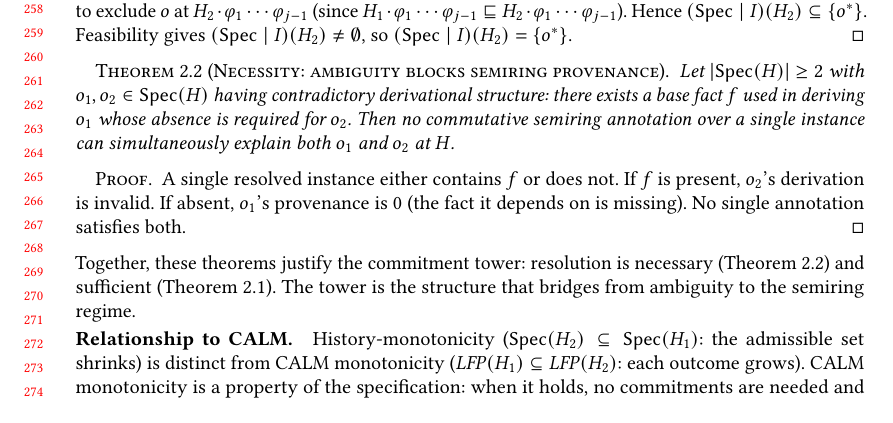
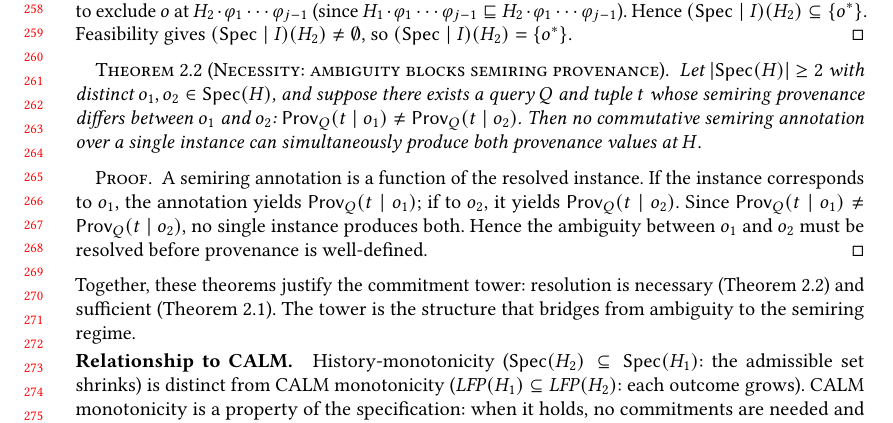
Before and after one commit to jhellerstein/provenance, a LaTeX paper (main.tex): part of page 6 of 28, cut so that both start at the same text. Compiled offline with pdfLaTeX.

Commit message:
Strengthen necessity theorem: any query-distinguishable outcomes require resolution (not just contradictory derivational structure)

```diff
--- a/main.tex
+++ b/main.tex
@@ -534,18 +534,22 @@ can operate without it.
 
 \begin{theorem}[Necessity: ambiguity blocks semiring provenance]
   \label{thm:necessity}
-  Let $|\Spec(H)| \ge 2$ with $o_1, o_2 \in \Spec(H)$ having
-  contradictory derivational structure: there exists a base fact $f$
-  used in deriving $o_1$ whose absence is required for $o_2$.
+  Let $|\Spec(H)| \ge 2$ with distinct $o_1, o_2 \in \Spec(H)$, and
+  suppose there exists a query $Q$ and tuple $t$ whose semiring provenance
+  differs between $o_1$ and $o_2$:
+  $\Prov_Q(t \mid o_1) \neq \Prov_Q(t \mid o_2)$.
   Then no commutative semiring annotation over a single instance
-  can simultaneously explain both $o_1$ and $o_2$ at $H$.
+  can simultaneously produce both provenance values at $H$.
 \end{theorem}
 
 \begin{proof}
-  A single resolved instance either contains $f$ or does not.
-  If $f$ is present, $o_2$'s derivation is invalid.
-  If absent, $o_1$'s provenance is $0$ (the fact it depends on is missing).
-  No single annotation satisfies both.
+  A semiring annotation is a function of the resolved instance.
+  If the instance corresponds to $o_1$, the annotation yields
+  $\Prov_Q(t \mid o_1)$; if to $o_2$, it yields $\Prov_Q(t \mid o_2)$.
+  Since $\Prov_Q(t \mid o_1) \neq \Prov_Q(t \mid o_2)$, no single
+  instance produces both.
+  Hence the ambiguity between $o_1$ and $o_2$ must be resolved before
+  provenance is well-defined.
 \end{proof}
 
 \noindent
```
